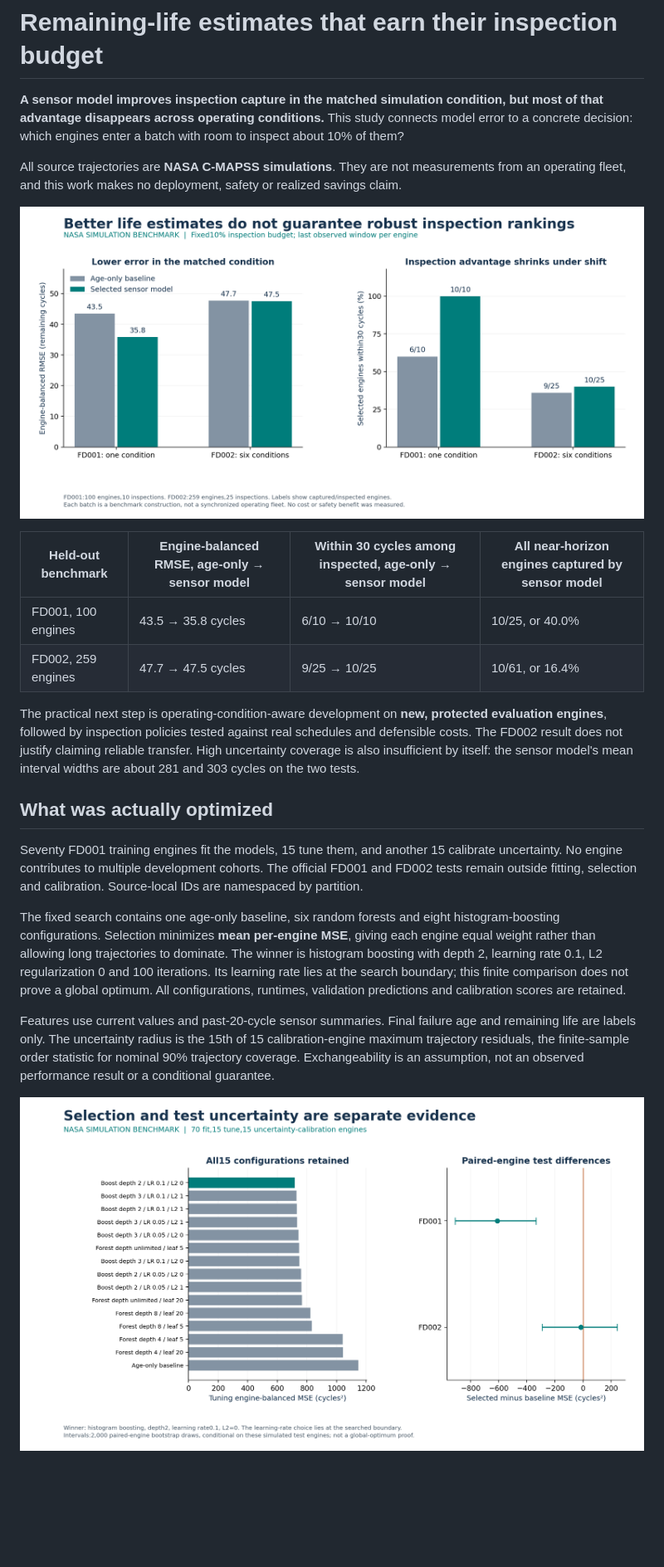
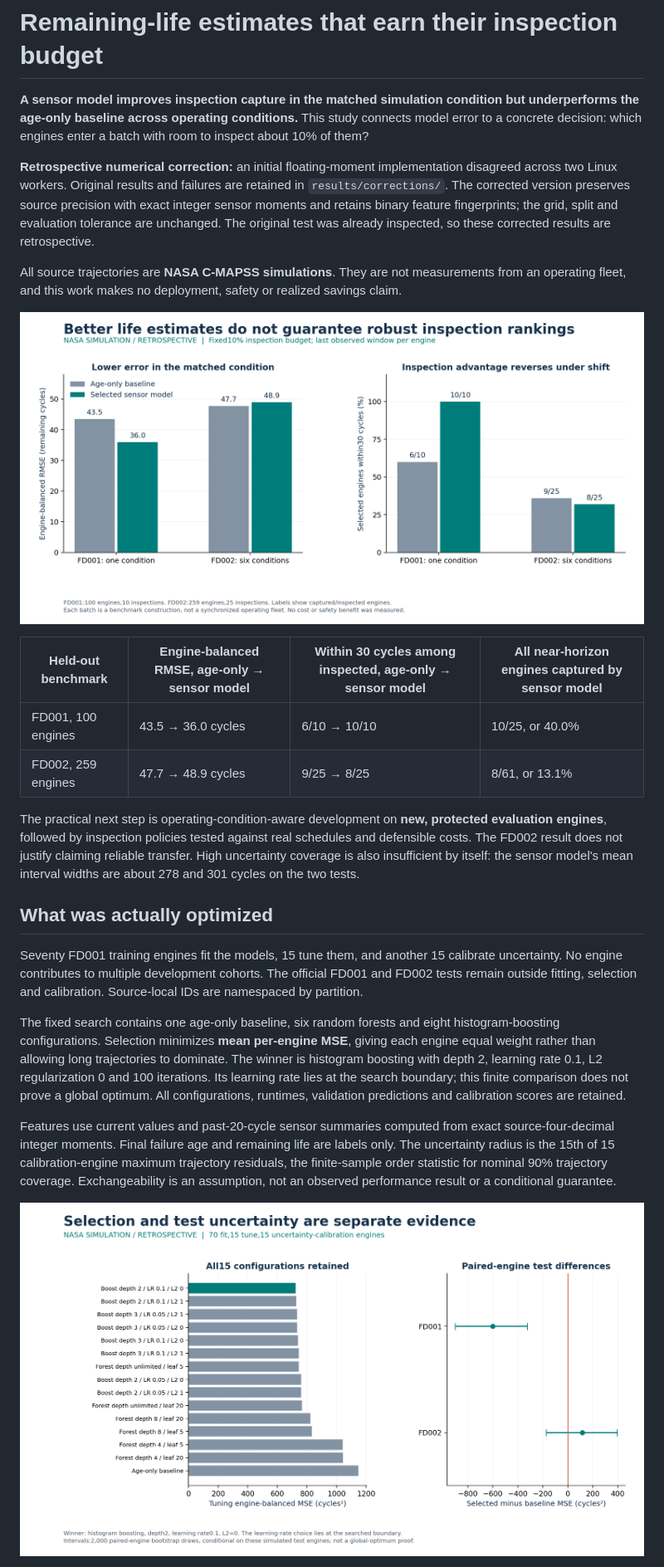
Before and after one commit to S3R3Bii/maintenance-warning-horizons, a Markdown page: README.md, the part around one of its changes. Shown at 83% size. Drawn GitHub-style; pictures changed too: figures/decision-summary.png, figures/optimization-evidence.png; blank space fills up the shorter version.

Commit message:
Release corrected retrospective engine study with original evidence retained

```diff
--- a/README.md
+++ b/README.md
@@ -1,6 +1,8 @@
 # Remaining-life estimates that earn their inspection budget
 
-**A sensor model improves inspection capture in the matched simulation condition, but most of that advantage disappears across operating conditions.** This study connects model error to a concrete decision: which engines enter a batch with room to inspect about 10% of them?
+**A sensor model improves inspection capture in the matched simulation condition but underperforms the age-only baseline across operating conditions.** This study connects model error to a concrete decision: which engines enter a batch with room to inspect about 10% of them?
+
+**Retrospective numerical correction:** an initial floating-moment implementation disagreed across two Linux workers. Original results and failures are retained in `results/corrections/`. The corrected version preserves source precision with exact integer sensor moments and retains binary feature fingerprints; the grid, split and evaluation tolerance are unchanged. The original test was already inspected, so these corrected results are retrospective.
 
 All source trajectories are **NASA C-MAPSS simulations**. They are not measurements from an operating fleet, and this work makes no deployment, safety or realized savings claim.
 
@@ -8,10 +10,10 @@ All source trajectories are **NASA C-MAPSS simulations**. They are not measureme
 
 | Held-out benchmark | Engine-balanced RMSE, age-only → sensor model | Within 30 cycles among inspected, age-only → sensor model | All near-horizon engines captured by sensor model |
 | --- | --- | --- | --- |
-| FD001, 100 engines | 43.5 → 35.8 cycles | 6/10 → 10/10 | 10/25, or 40.0% |
-| FD002, 259 engines | 47.7 → 47.5 cycles | 9/25 → 10/25 | 10/61, or 16.4% |
+| FD001, 100 engines | 43.5 → 36.0 cycles | 6/10 → 10/10 | 10/25, or 40.0% |
+| FD002, 259 engines | 47.7 → 48.9 cycles | 9/25 → 8/25 | 8/61, or 13.1% |
 
-The practical next step is operating-condition-aware development on **new, protected evaluation engines**, followed by inspection policies tested against real schedules and defensible costs. The FD002 result does not justify claiming reliable transfer. High uncertainty coverage is also insufficient by itself: the sensor model's mean interval widths are about 281 and 303 cycles on the two tests.
+The practical next step is operating-condition-aware development on **new, protected evaluation engines**, followed by inspection policies tested against real schedules and defensible costs. The FD002 result does not justify claiming reliable transfer. High uncertainty coverage is also insufficient by itself: the sensor model's mean interval widths are about 278 and 301 cycles on the two tests.
 
 ## What was actually optimized
 
@@ -19,7 +21,7 @@ Seventy FD001 training engines fit the models, 15 tune them, and another 15 cali
 
 The fixed search contains one age-only baseline, six random forests and eight histogram-boosting configurations. Selection minimizes **mean per-engine MSE**, giving each engine equal weight rather than allowing long trajectories to dominate. The winner is histogram boosting with depth 2, learning rate 0.1, L2 regularization 0 and 100 iterations. Its learning rate lies at the search boundary; this finite comparison does not prove a global optimum. All configurations, runtimes, validation predictions and calibration scores are retained.
 
-Features use current values and past-20-cycle sensor summaries. Final failure age and remaining life are labels only. The uncertainty radius is the 15th of 15 calibration-engine maximum trajectory residuals, the finite-sample order statistic for nominal 90% trajectory coverage. Exchangeability is an assumption, not an observed performance result or a conditional guarantee.
+Features use current values and past-20-cycle sensor summaries computed from exact source-four-decimal integer moments. Final failure age and remaining life are labels only. The uncertainty radius is the 15th of 15 calibration-engine maximum trajectory residuals, the finite-sample order statistic for nominal 90% trajectory coverage. Exchangeability is an assumption, not an observed performance result or a conditional guarantee.
 
 ![Every tuning candidate and paired-engine bootstrap error comparison](figures/optimization-evidence.png)
 
```
Also changed, not shown: other parts of README.md (+2 -2 lines), figures/uncertainty-tradeoff.png, 12 other files.
